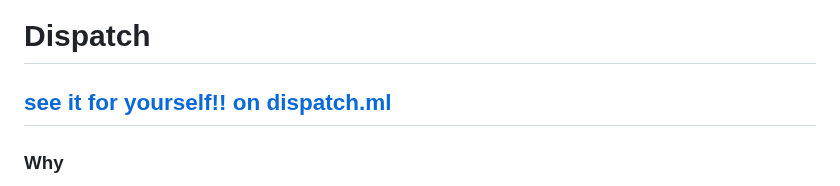
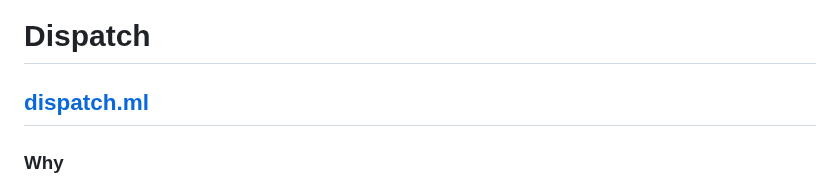
Before and after one commit to GoneRogueProductions/dispatch, a Markdown page: README.md, the part around the change. Drawn GitHub-style.

```diff
--- a/README.md
+++ b/README.md
@@ -1,5 +1,5 @@
 # Dispatch
-## [see it for yourself!! on dispatch.ml](https://dispatch.ml)
+## [dispatch.ml](https://dispatch.ml)
 ### Why
 - Talking is cool.
 - But talking securely is cooler.
```
